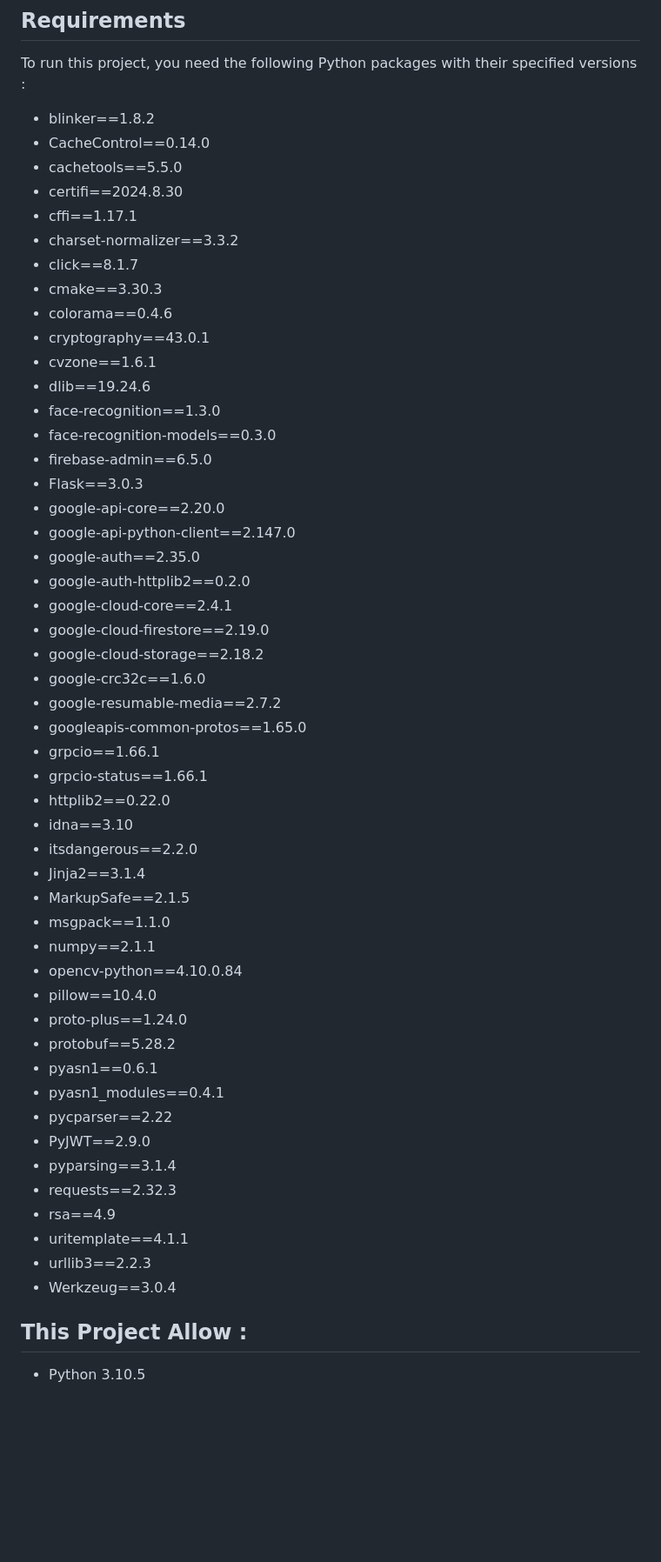
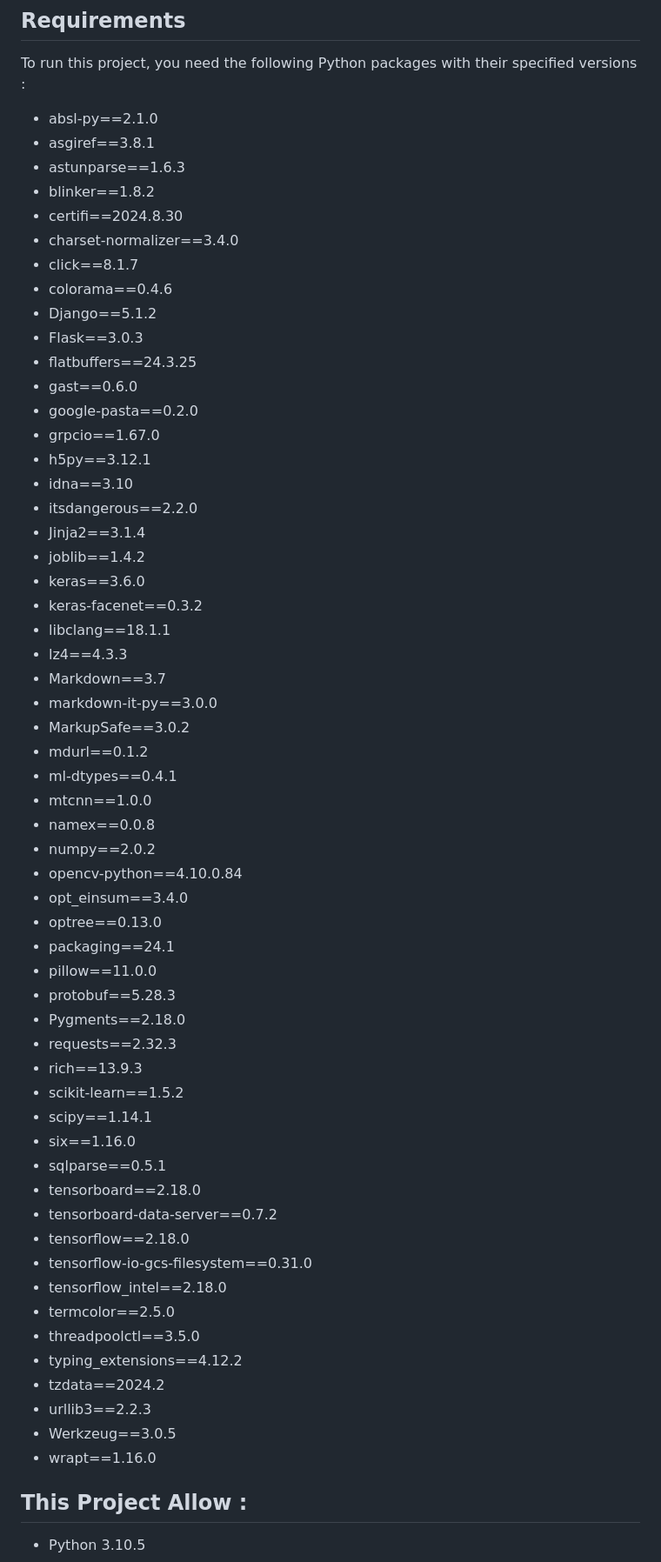
Before and after one commit to BI-Presence/FaceCamera, a Markdown page: README.md, the part around one of its changes. Shown at 87% size. Drawn GitHub-style; blank space fills up the shorter version.

```diff
--- a/README.md
+++ b/README.md
@@ -16,55 +18,62 @@ The following diagram illustrates the step-by-step process for face detection an
 
 ## Requirements
 To run this project, you need the following Python packages with their specified versions :
+- absl-py==2.1.0
+- asgiref==3.8.1
+- astunparse==1.6.3
 - blinker==1.8.2
-- CacheControl==0.14.0
-- cachetools==5.5.0
 - certifi==2024.8.30
-- cffi==1.17.1
-- charset-normalizer==3.3.2
+- charset-normalizer==3.4.0
 - click==8.1.7
-- cmake==3.30.3
 - colorama==0.4.6
-- cryptography==43.0.1
-- cvzone==1.6.1
-- dlib==19.24.6
-- face-recognition==1.3.0
-- face-recognition-models==0.3.0
-- firebase-admin==6.5.0
+- Django==5.1.2
 - Flask==3.0.3
-- google-api-core==2.20.0
-- google-api-python-client==2.147.0
-- google-auth==2.35.0
--  google-auth-httplib2==0.2.0
-- google-cloud-core==2.4.1
-- google-cloud-firestore==2.19.0
-- google-cloud-storage==2.18.2
-- google-crc32c==1.6.0
-- google-resumable-media==2.7.2
-- googleapis-common-protos==1.65.0
-- grpcio==1.66.1
-- grpcio-status==1.66.1
-- httplib2==0.22.0
+- flatbuffers==24.3.25
+- gast==0.6.0
+- google-pasta==0.2.0
+- grpcio==1.67.0
+- h5py==3.12.1
 - idna==3.10
 - itsdangerous==2.2.0
 - Jinja2==3.1.4
-- MarkupSafe==2.1.5
-- msgpack==1.1.0
-- numpy==2.1.1
+- joblib==1.4.2
+- keras==3.6.0
+- keras-facenet==0.3.2
+- libclang==18.1.1
+- lz4==4.3.3
+- Markdown==3.7
+- markdown-it-py==3.0.0
+- MarkupSafe==3.0.2
+- mdurl==0.1.2
+- ml-dtypes==0.4.1
+- mtcnn==1.0.0
+- namex==0.0.8
+- numpy==2.0.2
 - opencv-python==4.10.0.84
-- pillow==10.4.0
-- proto-plus==1.24.0
-- protobuf==5.28.2
-- pyasn1==0.6.1
-- pyasn1_modules==0.4.1
-- pycparser==2.22
-- PyJWT==2.9.0
-- pyparsing==3.1.4
+- opt_einsum==3.4.0
+- optree==0.13.0
+- packaging==24.1
+- pillow==11.0.0
+- protobuf==5.28.3
+- Pygments==2.18.0
 - requests==2.32.3
-- rsa==4.9
-- uritemplate==4.1.1
+- rich==13.9.3
+- scikit-learn==1.5.2
+- scipy==1.14.1
+- six==1.16.0
+- sqlparse==0.5.1
+- tensorboard==2.18.0
+- tensorboard-data-server==0.7.2
+- tensorflow==2.18.0
+- tensorflow-io-gcs-filesystem==0.31.0
+- tensorflow_intel==2.18.0
+- termcolor==2.5.0
+- threadpoolctl==3.5.0
+- typing_extensions==4.12.2
+- tzdata==2024.2
 - urllib3==2.2.3
-- Werkzeug==3.0.4
+- Werkzeug==3.0.5
+- wrapt==1.16.0
 
 ## This Project Allow :
 - Python 3.10.5
```
Also changed, not shown: other parts of README.md (+13 -11 lines).
